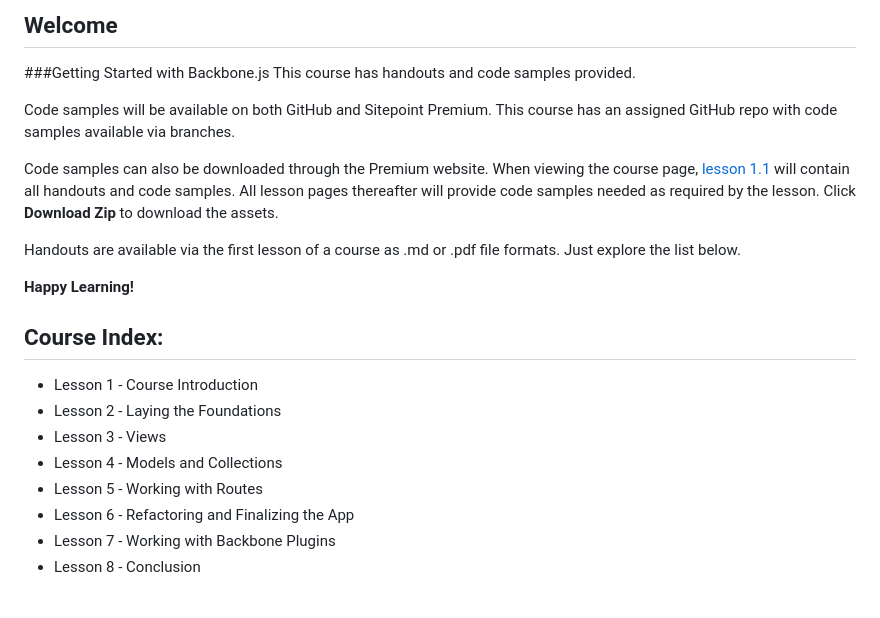
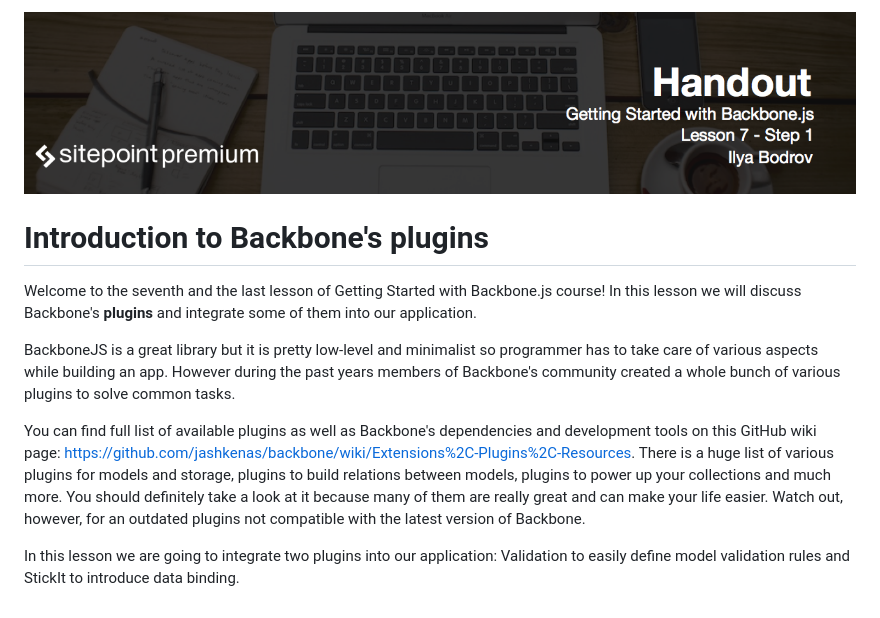
Before and after one commit to learnable-content/getting-started-with-backbone, a Markdown page: README.md, the part around the change. GitHub-like rendering; pictures changed too: headings/7.1.png (added).

Commit message:
Added resources

```diff
--- a/README.md
+++ b/README.md
@@ -1,22 +1,11 @@
-## Welcome
-###Getting Started with Backbone.js
-This course has handouts and code samples provided.
+![](headings/7.1.png)
 
-Code samples will be available on both GitHub and Sitepoint Premium. This course has an assigned GitHub repo with code samples available via branches.
+# Introduction to Backbone's plugins
 
-Code samples can also be downloaded through the Premium website. When viewing the course page, [lesson 1.1](https://github.com/learnable-content/getting-started-with-backbone/tree/lesson1.1) will contain all handouts and code samples. All lesson pages thereafter will provide code samples needed as required by the lesson. Click **Download Zip** to download the assets.
+Welcome to the seventh and the last lesson of Getting Started with Backbone.js course! In this lesson we will discuss Backbone's **plugins** and integrate some of them into our application.
 
-Handouts are available via the first lesson of a course as .md or .pdf file formats. Just explore the list below.
+BackboneJS is a great library but it is pretty low-level and minimalist so programmer has to take care of various aspects while building an app. However during the past years members of Backbone's community created a whole bunch of various plugins to solve common tasks.
 
-**Happy Learning!**
+You can find full list of available plugins as well as Backbone's dependencies and development tools on this GitHub wiki page: [https://github.com/jashkenas/backbone/wiki/Extensions%2C-Plugins%2C-Resources](https://github.com/jashkenas/backbone/wiki/Extensions%2C-Plugins%2C-Resources). There is a huge list of various plugins for models and storage, plugins to build relations between models, plugins to power up your collections and much more. You should definitely take a look at it because many of them are really great and can make your life easier. Watch out, however, for an outdated plugins not compatible with the latest version of Backbone.
 
-## Course Index:
-
-* Lesson 1 - Course Introduction
-* Lesson 2 - Laying the Foundations
-* Lesson 3 - Views
-* Lesson 4 - Models and Collections
-* Lesson 5 - Working with Routes
-* Lesson 6 - Refactoring and Finalizing the App
-* Lesson 7 - Working with Backbone Plugins
-* Lesson 8 - Conclusion
+In this lesson we are going to integrate two plugins into our application: Validation to easily define model validation rules and StickIt to introduce data binding.
```
Also changed, not shown: 8 other files.
